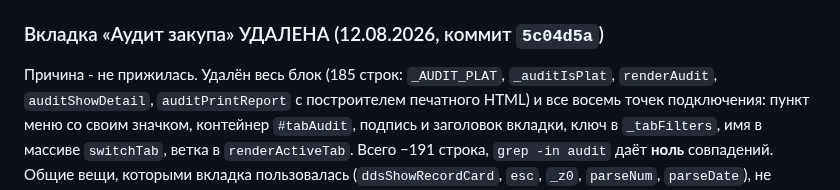
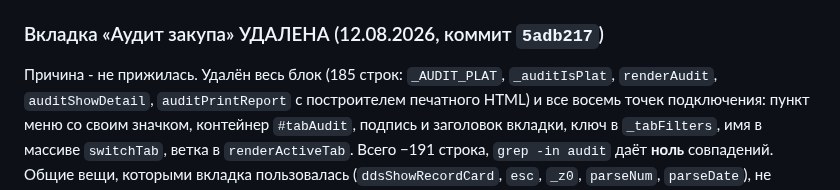
Before and after one commit to OlegElis/finance-dashboard, a Markdown page: handoff.md, the part around the change. Rendered like a GitHub page.

Commit message:
handoff: верный хеш коммита удаления вкладки
В строку про удаление «Аудита закупа» попал хеш, снятый ДО --amend; amend его
сменил, и ссылка указывала на несуществующий коммит. Правка только в handoff.md.

Co-Authored-By: Claude Opus 5 (1M context) <noreply@anthropic.com>

```diff
--- a/handoff.md
+++ b/handoff.md
@@ -121,7 +121,7 @@
 Найден по грепу `Math.abs(parseNum(...))` - шаблон `Math.abs(out)` его не ловит, помнить при
 следующей ревизии конвенций.
 
-### Вкладка «Аудит закупа» УДАЛЕНА (12.08.2026, коммит `5c04d5a`)
+### Вкладка «Аудит закупа» УДАЛЕНА (12.08.2026, коммит `5adb217`)
 
 Причина - не прижилась. Удалён весь блок (185 строк: `_AUDIT_PLAT`, `_auditIsPlat`, `renderAudit`,
 `auditShowDetail`, `auditPrintReport` с построителем печатного HTML) и все восемь точек подключения:
```
